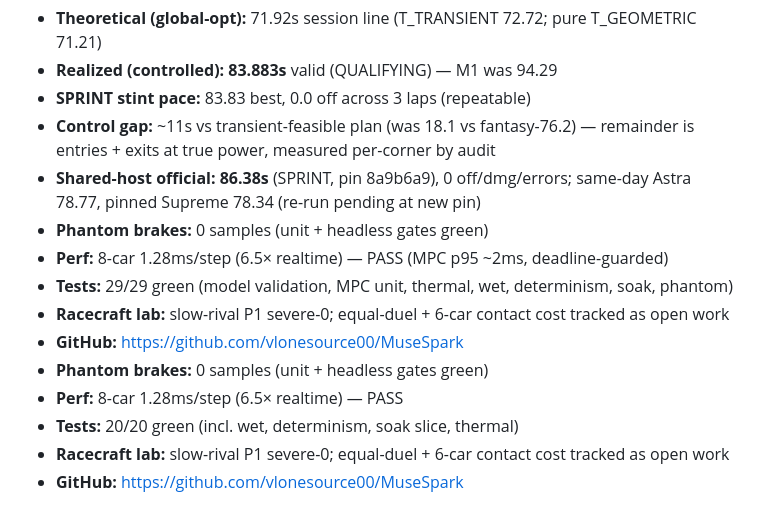
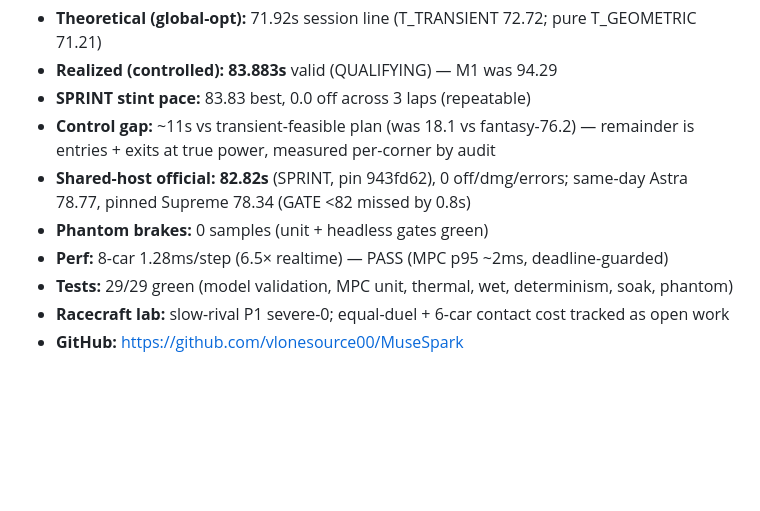
Before and after one commit to vlonesource00/MuseSpark, a Markdown page: README.md, the part around the change. Rendered like a GitHub page; blank space fills up the shorter version.

Commit message:
Wave close-out: official 82.82 (GATE <82 by 0.8s), report chapter, README dedup

```diff
--- a/README.md
+++ b/README.md
@@ -8,16 +8,11 @@ wired, measured, tested. No physics advantages. No phantom brakes.
 - **SPRINT stint pace:** 83.83 best, 0.0 off across 3 laps (repeatable)
 - **Control gap:** ~11s vs transient-feasible plan (was 18.1 vs fantasy-76.2) —
   remainder is entries + exits at true power, measured per-corner by audit
-- **Shared-host official:** **86.38s** (SPRINT, pin 8a9b6a9), 0 off/dmg/errors;
-  same-day Astra 78.77, pinned Supreme 78.34 (re-run pending at new pin)
+- **Shared-host official:** **82.82s** (SPRINT, pin 943fd62), 0 off/dmg/errors;
+  same-day Astra 78.77, pinned Supreme 78.34 (GATE <82 missed by 0.8s)
 - **Phantom brakes:** 0 samples (unit + headless gates green)
 - **Perf:** 8-car 1.28ms/step (6.5× realtime) — PASS (MPC p95 ~2ms, deadline-guarded)
 - **Tests:** 29/29 green (model validation, MPC unit, thermal, wet, determinism, soak, phantom)
-- **Racecraft lab:** slow-rival P1 severe-0; equal-duel + 6-car contact cost tracked as open work
-- **GitHub:** https://github.com/vlonesource00/MuseSpark
-- **Phantom brakes:** 0 samples (unit + headless gates green)
-- **Perf:** 8-car 1.28ms/step (6.5× realtime) — PASS
-- **Tests:** 20/20 green (incl. wet, determinism, soak slice, thermal)
 - **Racecraft lab:** slow-rival P1 severe-0; equal-duel + 6-car contact cost tracked as open work
 - **GitHub:** https://github.com/vlonesource00/MuseSpark
 
```
Also changed, not shown: DEVELOPMENT_REPORT.md (+2 -0 lines).
